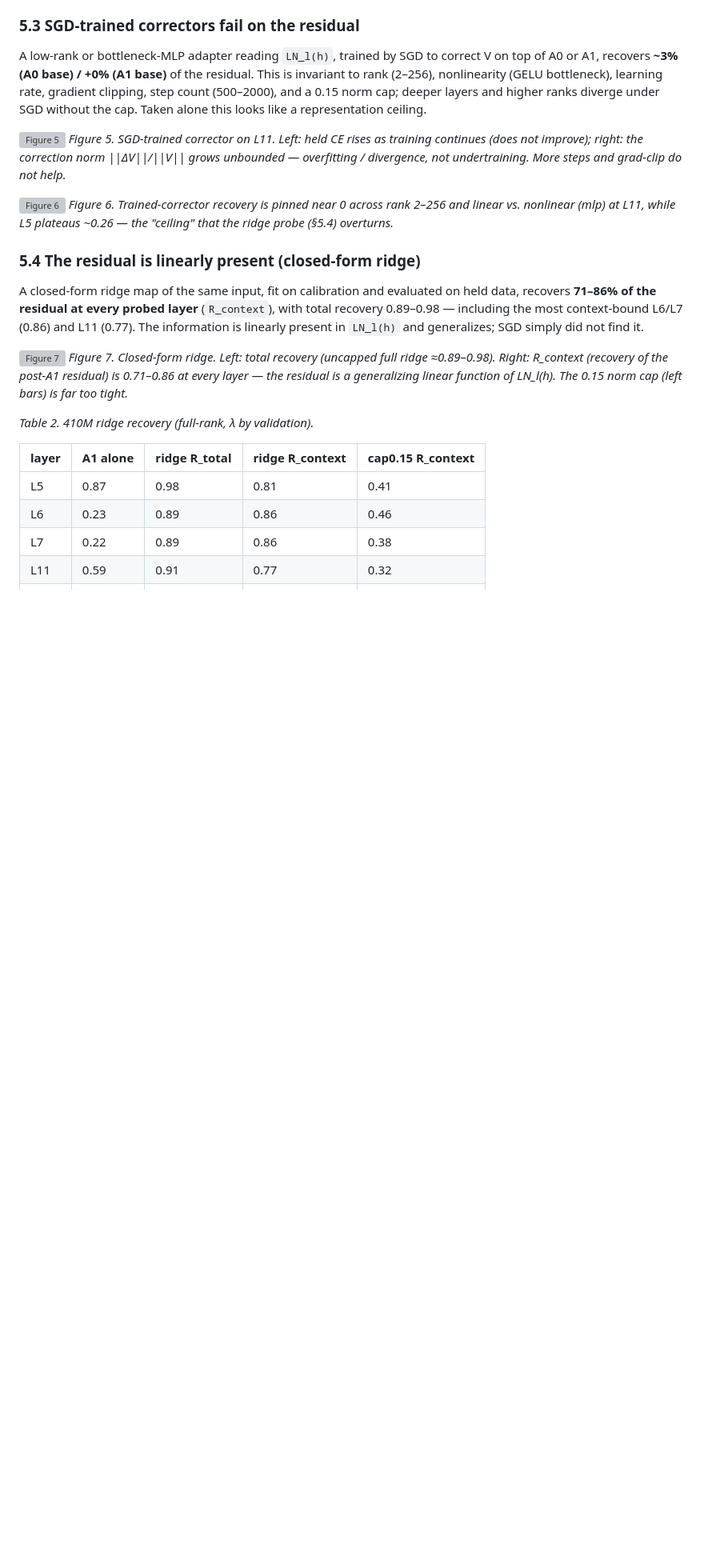
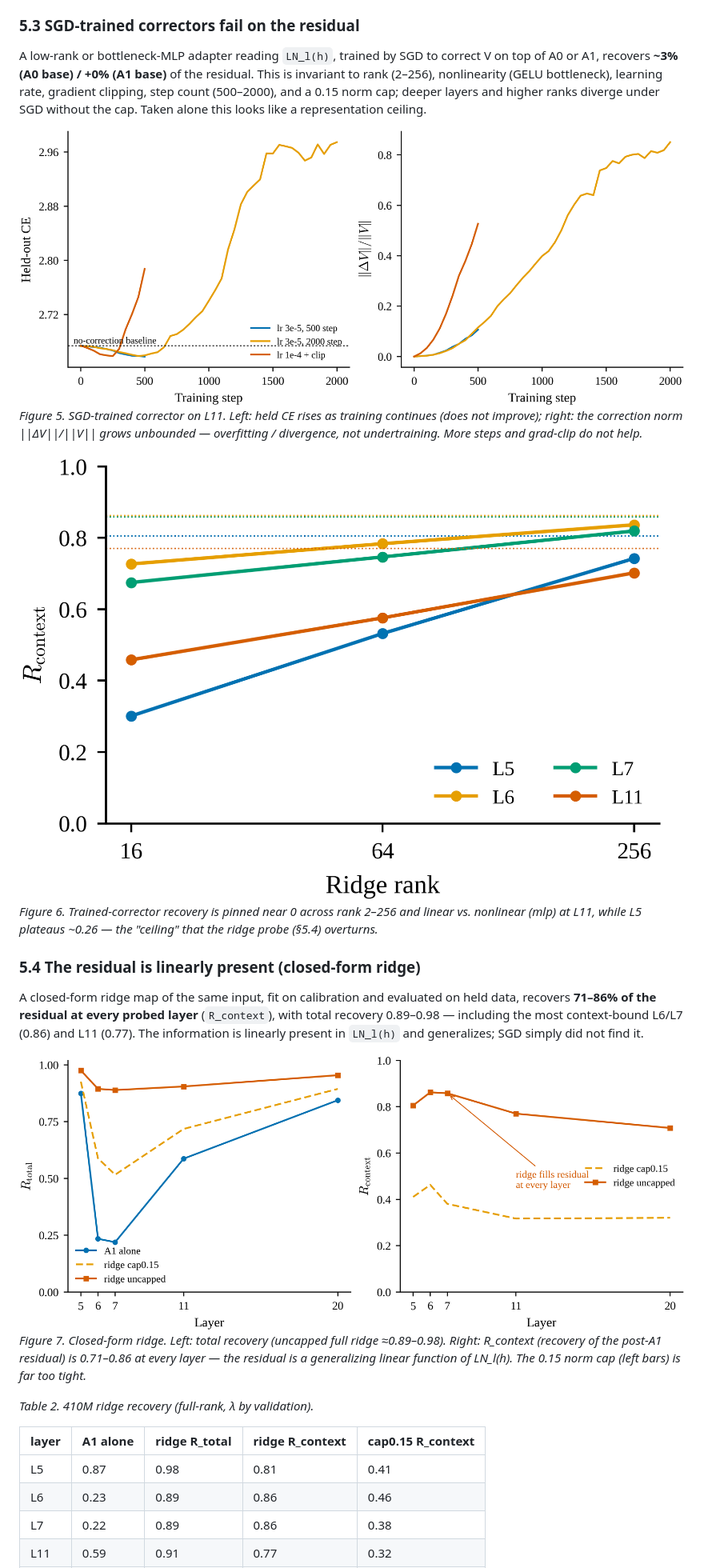
Before and after one commit to shssssx/hello-world, a Markdown page: outputs/PAPER.md, the part around one of its changes. Shown at 80% size. Rendered like a GitHub page; blank space fills up the shorter version; grey boxes are pictures that could not be loaded.

Commit message:
PAPER.md: repoint embedded figures to conference-grade figs/figN.png

```diff
--- a/outputs/PAPER.md
+++ b/outputs/PAPER.md
@@ -224,12 +224,12 @@ to rank (2–256), nonlinearity (GELU bottleneck), learning rate, gradient clipp
 count (500–2000), and a 0.15 norm cap; deeper layers and higher ranks diverge under SGD
 without the cap. Taken alone this looks like a representation ceiling.
 
-![Figure 5](v1a/probe_diagnostics.png)
+![Figure 5](figs/fig5.png)
 *Figure 5. SGD-trained corrector on L11. Left: held CE rises as training continues (does
 not improve); right: the correction norm ||ΔV||/||V|| grows unbounded — overfitting /
 divergence, not undertraining. More steps and grad-clip do not help.*
 
-![Figure 6](v1a/L11_ceiling.png)
+![Figure 6](figs/fig6.png)
 *Figure 6. Trained-corrector recovery is pinned near 0 across rank 2–256 and linear vs.
 nonlinear (mlp) at L11, while L5 plateaus ~0.26 — the "ceiling" that the ridge probe
 (§5.4) overturns.*
@@ -241,7 +241,7 @@ recovers **71–86% of the residual at every probed layer** (`R_context`), with
 recovery 0.89–0.98 — including the most context-bound L6/L7 (0.86) and L11 (0.77). The
 information is linearly present in `LN_l(h)` and generalizes; SGD simply did not find it.
 
-![Figure 7](v1b_ridge/ridge_depth_probe.png)
+![Figure 7](figs/fig7.png)
 *Figure 7. Closed-form ridge. Left: total recovery (uncapped full ridge ≈0.89–0.98). Right:
 R_context (recovery of the post-A1 residual) is 0.71–0.86 at every layer — the residual is
 a generalizing linear function of LN_l(h). The 0.15 norm cap (left bars) is far too tight.*
```
Also changed, not shown: other parts of outputs/PAPER.md (+7 -7 lines).
